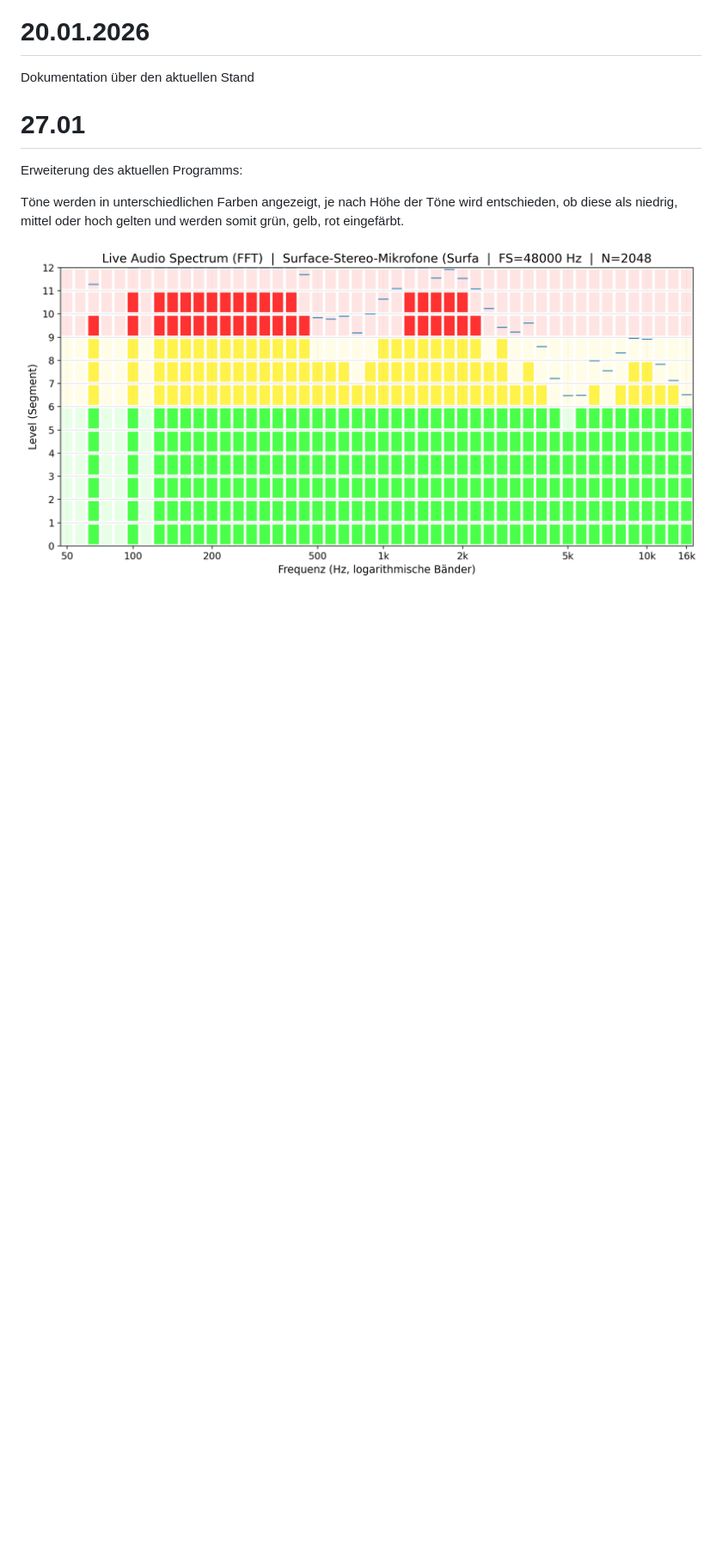
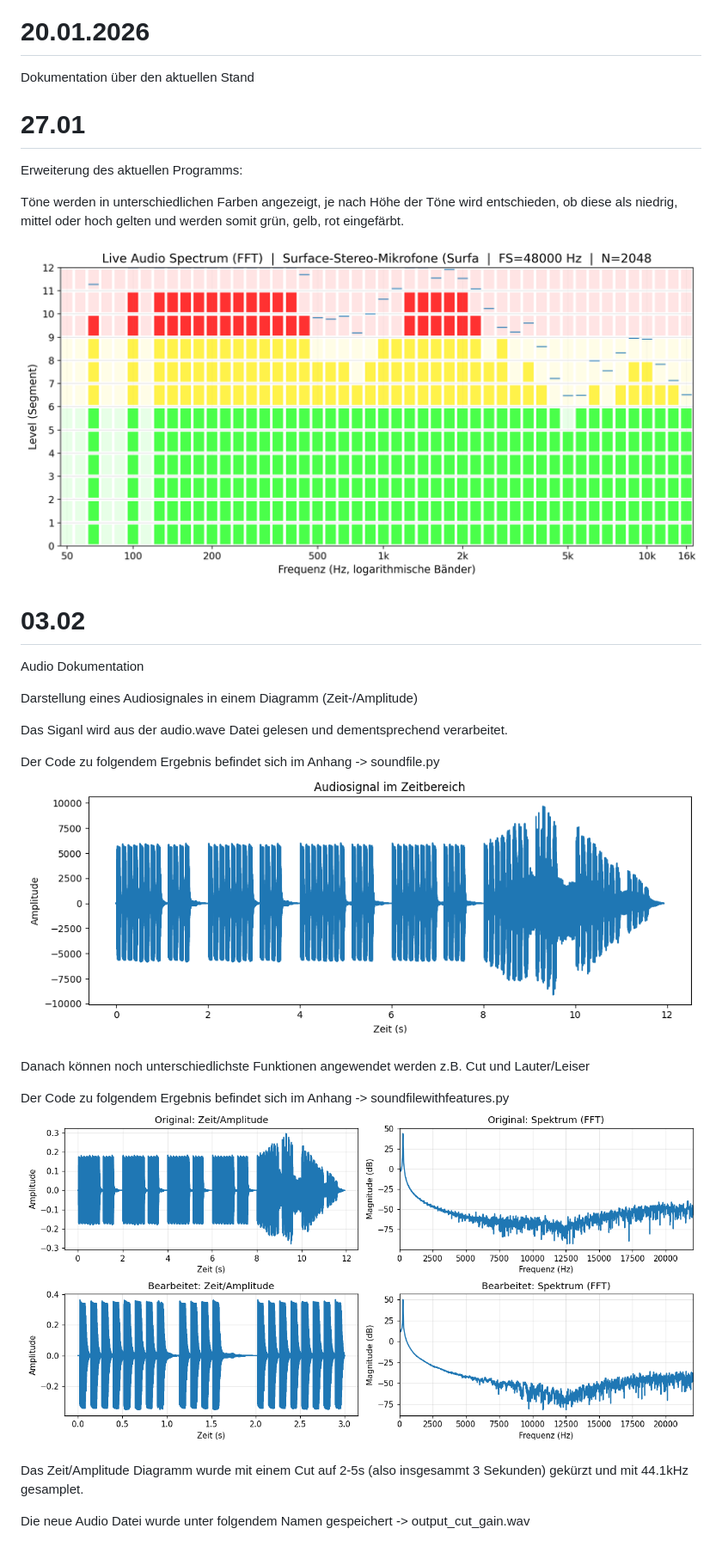
Before and after one commit to michaelwittner/2526_5AHEL_MWIT, a Markdown page: Audio Signalverarbeitung/Arbeitsfortschritt.md, the part around the change. Shown: that part at 86% size. Rendered like a GitHub page; pictures changed too: Audio Signalverarbeitung/soundfile.png (added), Audio Signalverarbeitung/soundfile1.png (added); blank space fills up the shorter version.

```diff
--- a/Audio Signalverarbeitung/Arbeitsfortschritt.md
+++ b/Audio Signalverarbeitung/Arbeitsfortschritt.md
@@ -20,3 +20,23 @@ Erweiterung des aktuellen Programms:
 Töne werden in unterschiedlichen Farben angezeigt, je nach Höhe der Töne wird entschieden, ob diese als niedrig, mittel oder hoch gelten und werden somit grün, gelb, rot eingefärbt.
 
 ![Audio-Ausgabe](Audio2.png)
+
+# 03.02
+
+Audio Dokumentation
+
+Darstellung eines Audiosignales in einem Diagramm (Zeit-/Amplitude)
+
+Das Siganl wird aus der audio.wave Datei gelesen und dementsprechend verarbeitet.
+
+Der Code zu folgendem Ergebnis befindet sich im Anhang -> soundfile.py
+![Soundfile](soundfile.png)
+
+Danach können noch unterschiedlichste Funktionen angewendet werden z.B. Cut und Lauter/Leiser
+
+Der Code zu folgendem Ergebnis befindet sich im Anhang -> soundfilewithfeatures.py
+![Soundfile](soundfile1.png)
+
+Das Zeit/Amplitude Diagramm wurde mit einem Cut auf 2-5s (also insgesammt 3 Sekunden) gekürzt und mit 44.1kHz gesamplet.
+
+Die neue Audio Datei wurde unter folgendem Namen gespeichert -> output_cut_gain.wav
```
Also changed, not shown: Audio Signalverarbeitung/README.md (+33 -4 lines), 2 other files.
